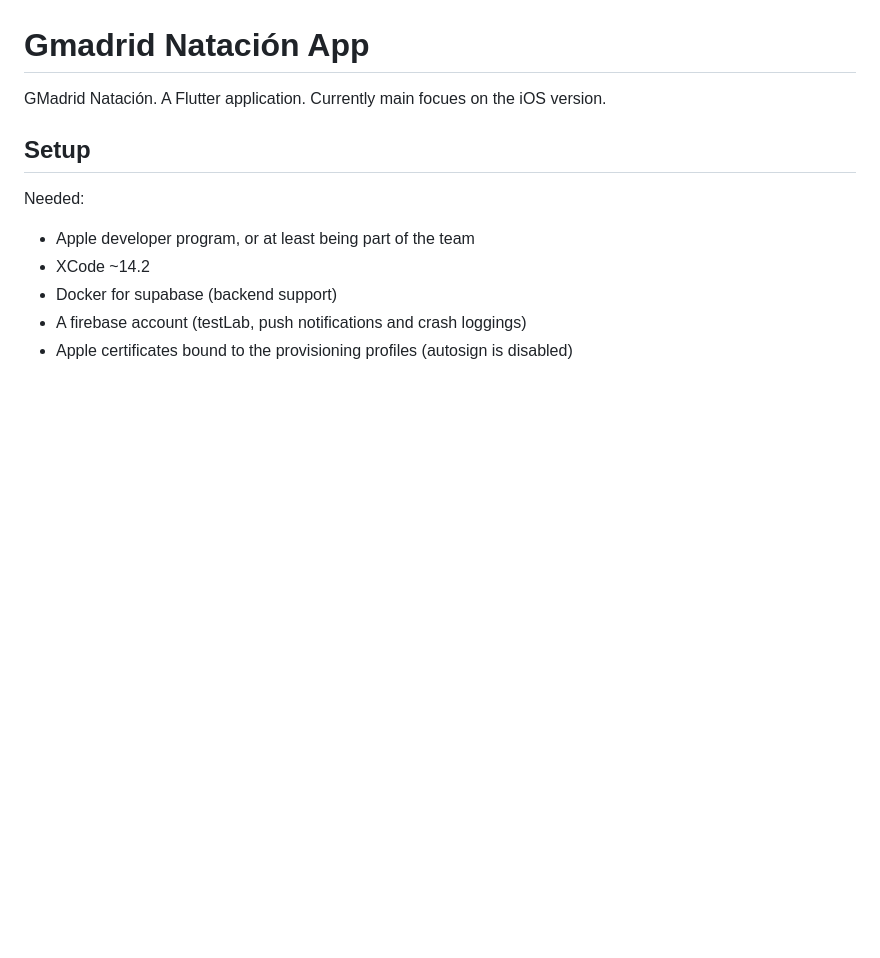
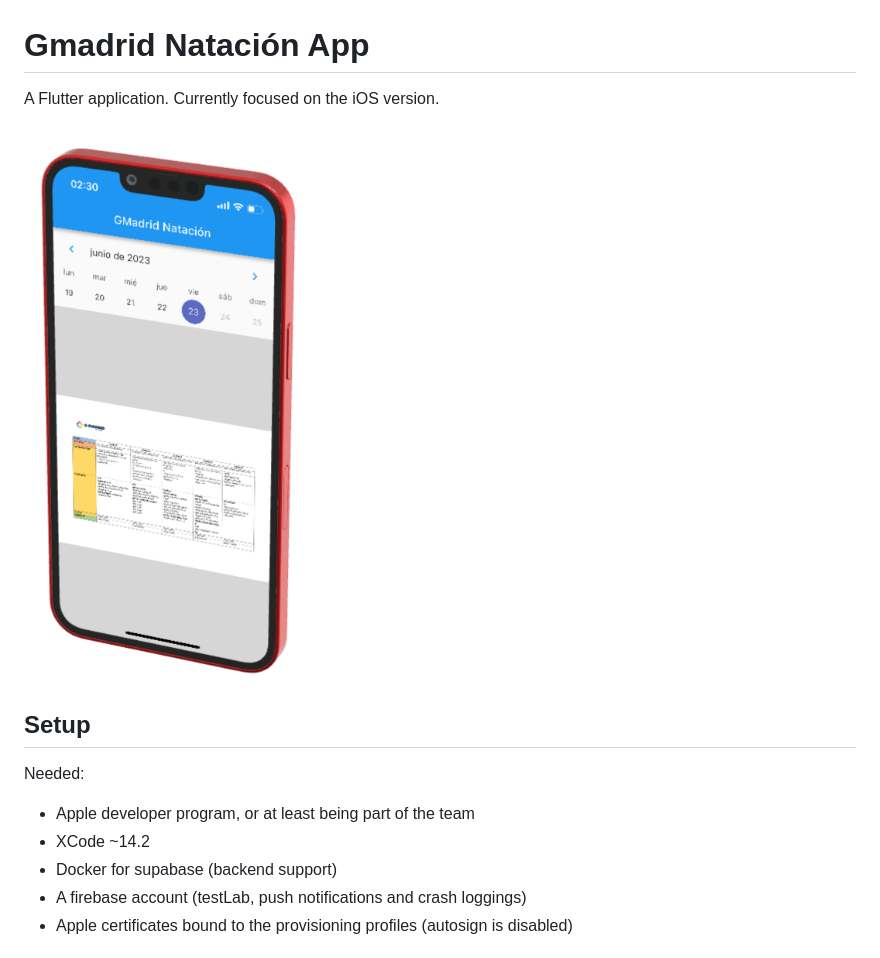
Before and after one commit to gmadridsports/app-natacion, a Markdown page: README.md, the part around the change. Rendered like a GitHub page; pictures changed too: demo.png (added); blank space fills up the shorter version.

```diff
--- a/README.md
+++ b/README.md
@@ -1,7 +1,8 @@
 # Gmadrid Natación App
 
-GMadrid Natación.
-A Flutter application. Currently main focues on the iOS version.
+A Flutter application. Currently focused on the iOS version.
+
+![demo](./demo.png)
 
 ## Setup
 Needed:
```
